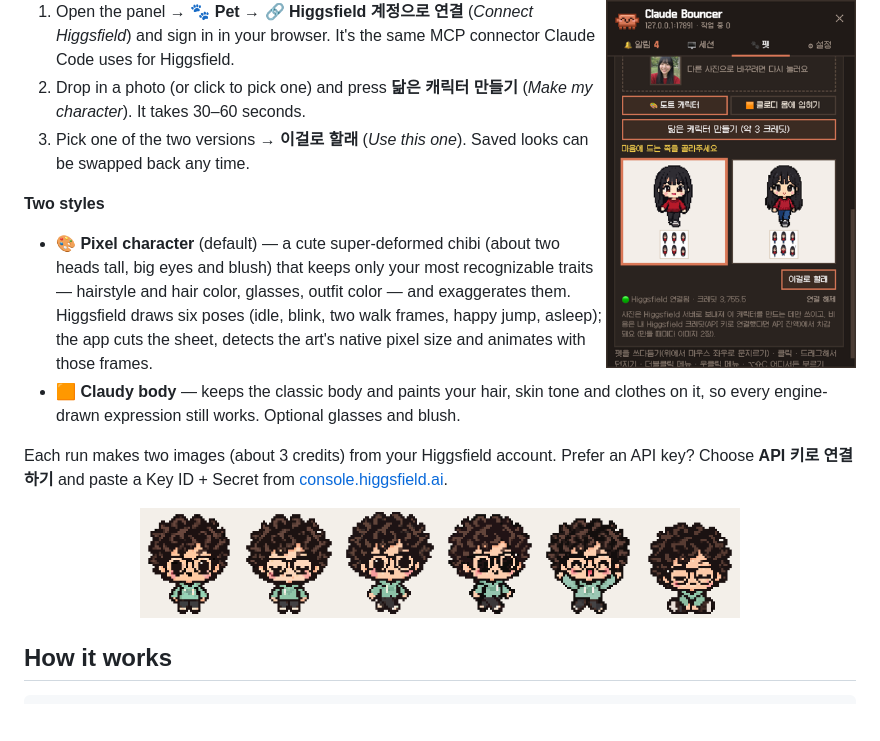
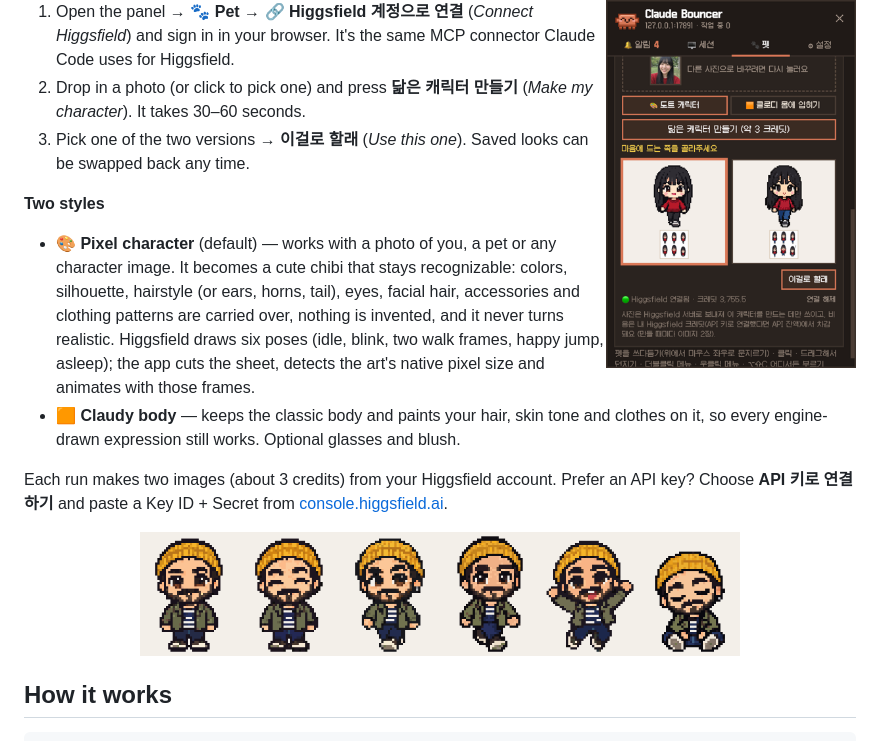
Before and after one commit to ESeungJun/claude-bouncer, a Markdown page: README.md, the part around the change. GitHub-like rendering; pictures changed too: docs/custom-look-pixel.png; blank space fills up the shorter version.

```diff
--- a/README.md
+++ b/README.md
@@ -141,7 +141,7 @@ The settings row turns green ("연결됨") once the extension talks to the app.
 
 **Two styles**
 
-- **🎨 Pixel character** (default) — a cute super-deformed chibi (about two heads tall, big eyes and blush) that keeps only your most recognizable traits — hairstyle and hair color, glasses, outfit color — and exaggerates them. Higgsfield draws six poses (idle, blink, two walk frames, happy jump, asleep); the app cuts the sheet, detects the art's native pixel size and animates with those frames.
+- **🎨 Pixel character** (default) — works with a photo of you, a pet or any character image. It becomes a cute chibi that stays recognizable: colors, silhouette, hairstyle (or ears, horns, tail), eyes, facial hair, accessories and clothing patterns are carried over, nothing is invented, and it never turns realistic. Higgsfield draws six poses (idle, blink, two walk frames, happy jump, asleep); the app cuts the sheet, detects the art's native pixel size and animates with those frames.
 - **🟧 Claudy body** — keeps the classic body and paints your hair, skin tone and clothes on it, so every engine-drawn expression still works. Optional glasses and blush.
 
 Each run makes two images (about 3 credits) from your Higgsfield account. Prefer an API key? Choose **API 키로 연결하기** and paste a Key ID + Secret from [console.higgsfield.ai](https://console.higgsfield.ai).
```
Also changed, not shown: README.ko.md (+1 -1 lines), 2 other files.
